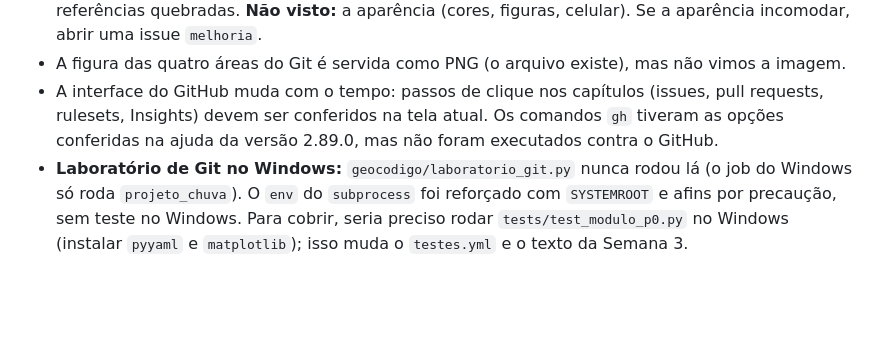
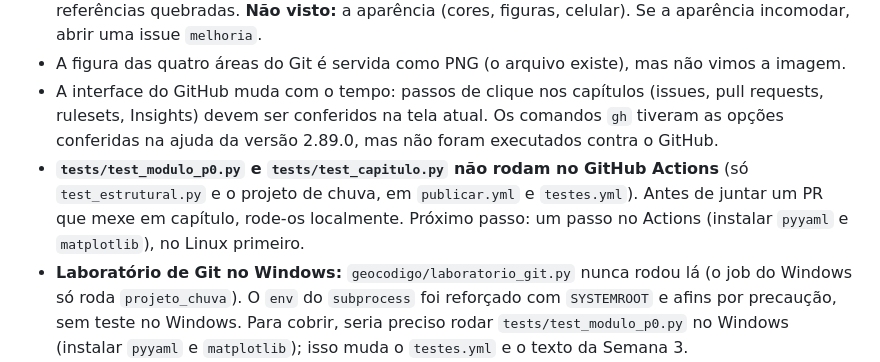
Before and after one commit to Kargean/geociencias-em-codigo, a Markdown page: CLAUDE.md, the part around the change. Rendered like a GitHub page; blank space fills up the shorter version.

```diff
--- a/CLAUDE.md
+++ b/CLAUDE.md
@@ -59,6 +59,7 @@ cd projeto_chuva && python -m unittest discover -s tests -v   # testes do projet
 * **Lido na página publicada** (por leitor de texto): os capítulos P0-00 aparecem na barra lateral, sem erro, sem saídas repetidas entre aspas (o `Saida._ipython_display_` parece funcionar) e sem referências quebradas. **Não visto:** a aparência (cores, figuras, celular). Se a aparência incomodar, abrir uma issue `melhoria`.
 * A figura das quatro áreas do Git é servida como PNG (o arquivo existe), mas não vimos a imagem.
 * A interface do GitHub muda com o tempo: passos de clique nos capítulos (issues, pull requests, rulesets, Insights) devem ser conferidos na tela atual. Os comandos `gh` tiveram as opções conferidas na ajuda da versão 2.89.0, mas não foram executados contra o GitHub.
+* **`tests/test_modulo_p0.py` e `tests/test_capitulo.py` não rodam no GitHub Actions** (só `test_estrutural.py` e o projeto de chuva, em `publicar.yml` e `testes.yml`). Antes de juntar um PR que mexe em capítulo, rode-os localmente. Próximo passo: um passo no Actions (instalar `pyyaml` e `matplotlib`), no Linux primeiro.
 * **Laboratório de Git no Windows:** `geocodigo/laboratorio_git.py` nunca rodou lá (o job do Windows só roda `projeto_chuva`). O `env` do `subprocess` foi reforçado com `SYSTEMROOT` e afins por precaução, sem teste no Windows. Para cobrir, seria preciso rodar `tests/test_modulo_p0.py` no Windows (instalar `pyyaml` e `matplotlib`); isso muda o `testes.yml` e o texto da Semana 3.
 * **Semana 0 (alicerce):** os passos que dependem do computador do leitor não foram executados num Windows: `pip install matplotlib pyyaml` em ambiente novo (o PyPI não era acessível na sessão de escrita; a lista vem dos `import` dos capítulos), a ativação do `venv` e a política de execução do PowerShell, o terminal integrado do VS Code, o `powershell` na barra de endereço do Explorador, o PowerShell 5.1 sem `&&`, o risco de pasta no OneDrive, e os nomes das abas e dos ícones do site do GitHub. O nível D (renderizar o livro com o Quarto no Windows) também não foi testado.
 * `pytest`, `coverage`, `pre-commit` e `act` são citados como caminho futuro e **não** foram executados.
```
Also changed, not shown: README.md (+1 -0 lines).
